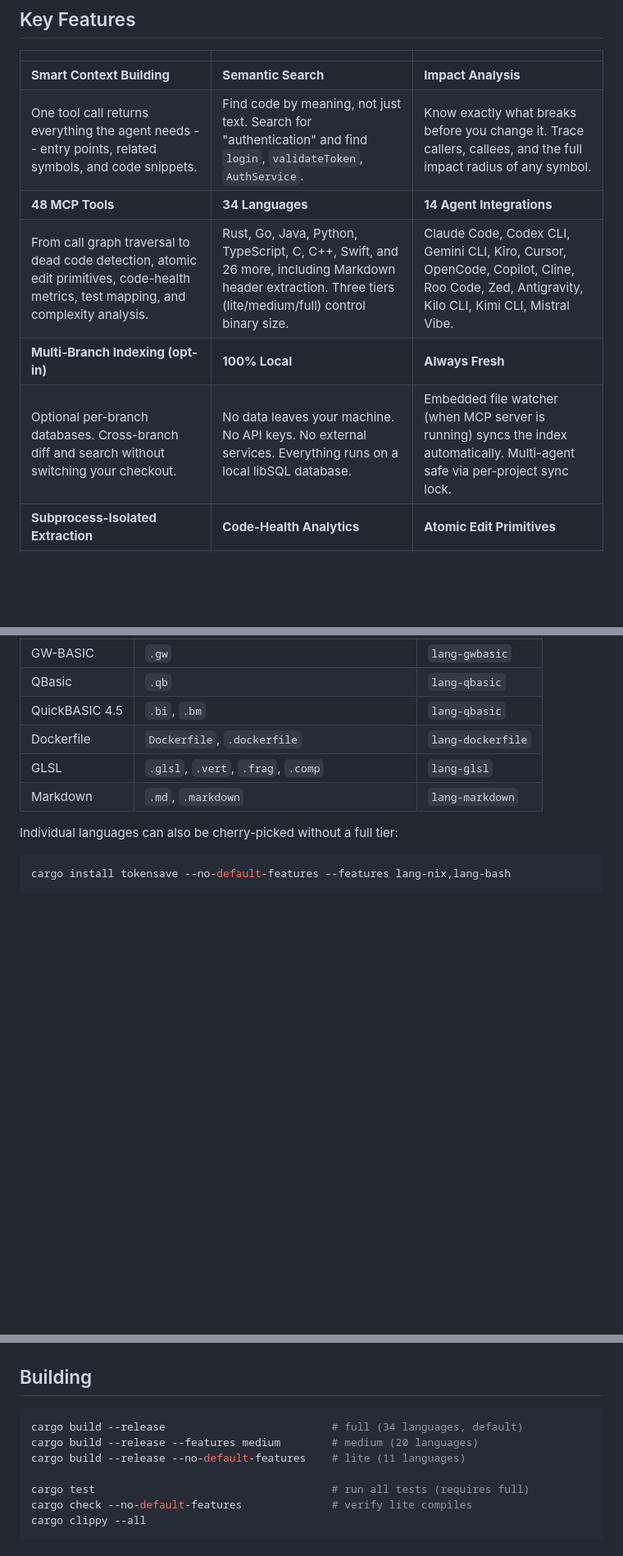
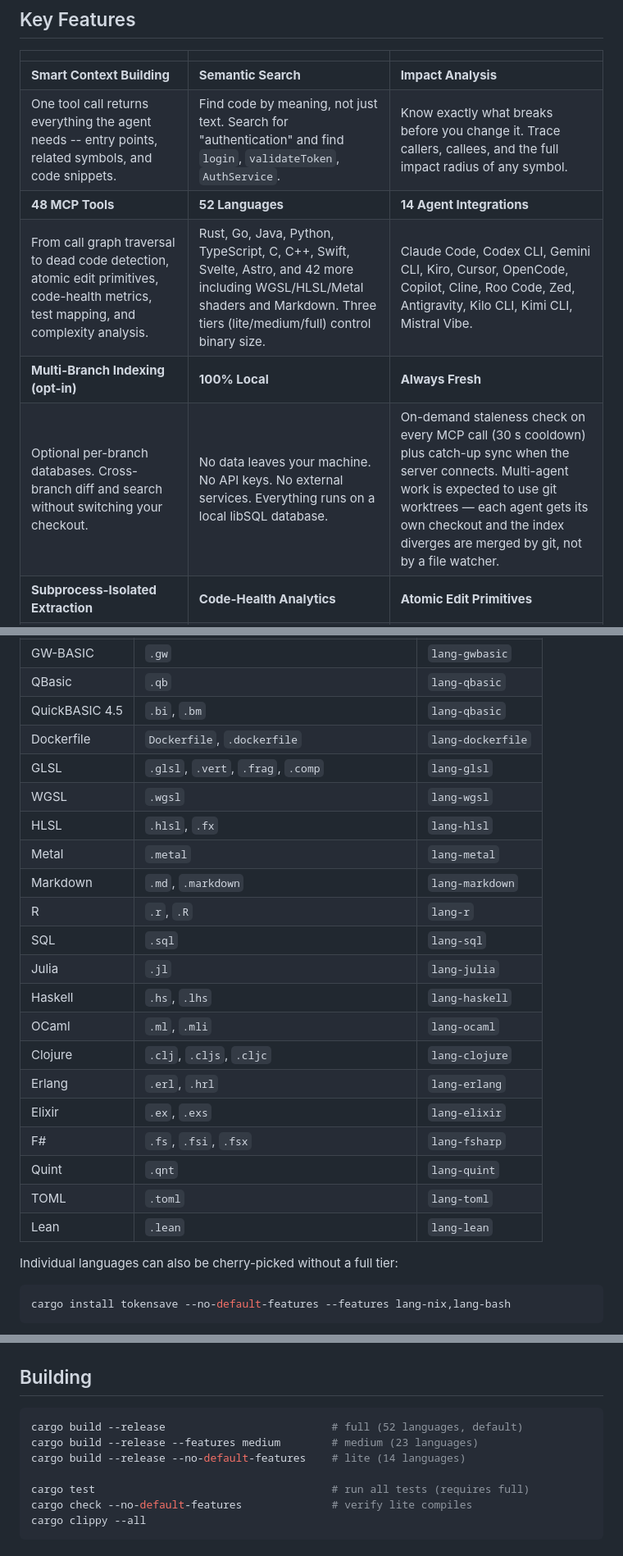
Before and after one commit to aovestdipaperino/tokensave, a Markdown page: README.md, 3 parts joined by grey strips. Shown at 82% size. Drawn GitHub-style; blank space fills up the shorter version.

````diff
--- a/README.md
+++ b/README.md
@@ -70,10 +70,10 @@ AI coding agents waste tokens exploring codebases. Every grep, glob, and file re
 |---|---|---|
 | **Smart Context Building** | **Semantic Search** | **Impact Analysis** |
 | One tool call returns everything the agent needs -- entry points, related symbols, and code snippets. | Find code by meaning, not just text. Search for "authentication" and find `login`, `validateToken`, `AuthService`. | Know exactly what breaks before you change it. Trace callers, callees, and the full impact radius of any symbol. |
-| **48 MCP Tools** | **34 Languages** | **14 Agent Integrations** |
-| From call graph traversal to dead code detection, atomic edit primitives, code-health metrics, test mapping, and complexity analysis. | Rust, Go, Java, Python, TypeScript, C, C++, Swift, and 26 more, including Markdown header extraction. Three tiers (lite/medium/full) control binary size. | Claude Code, Codex CLI, Gemini CLI, Kiro, Cursor, OpenCode, Copilot, Cline, Roo Code, Zed, Antigravity, Kilo CLI, Kimi CLI, Mistral Vibe. |
+| **48 MCP Tools** | **52 Languages** | **14 Agent Integrations** |
+| From call graph traversal to dead code detection, atomic edit primitives, code-health metrics, test mapping, and complexity analysis. | Rust, Go, Java, Python, TypeScript, C, C++, Swift, Svelte, Astro, and 42 more including WGSL/HLSL/Metal shaders and Markdown. Three tiers (lite/medium/full) control binary size. | Claude Code, Codex CLI, Gemini CLI, Kiro, Cursor, OpenCode, Copilot, Cline, Roo Code, Zed, Antigravity, Kilo CLI, Kimi CLI, Mistral Vibe. |
 | **Multi-Branch Indexing (opt-in)** | **100% Local** | **Always Fresh** |
-| Optional per-branch databases. Cross-branch diff and search without switching your checkout. | No data leaves your machine. No API keys. No external services. Everything runs on a local libSQL database. | Embedded file watcher (when MCP server is running) syncs the index automatically. Multi-agent safe via per-project sync lock. |
+| Optional per-branch databases. Cross-branch diff and search without switching your checkout. | No data leaves your machine. No API keys. No external services. Everything runs on a local libSQL database. | On-demand staleness check on every MCP call (30 s cooldown) plus catch-up sync when the server connects. Multi-agent work is expected to use git worktrees — each agent gets its own checkout and the index diverges are merged by git, not by a file watcher. |
 | **Subprocess-Isolated Extraction** | **Code-Health Analytics** | **Atomic Edit Primitives** |
 | A native crash in any tree-sitter grammar (abort, segfault, anything) kills only the worker; the pool respawns it and sync continues. Sync never dies on a malformed file. | Composite health score (0-10000), Gini inequality, file-DAG depth, design-structure matrix, risk-weighted test gaps, and session deltas. | Edit files without regex or shell-quoting hazards: unique-anchor `str_replace`, atomic multi-replace, AST-rewrite, anchored insert. Auto re-indexes after writes. |
 
@@ -712,7 +697,22 @@ Always compiled. The smallest binary for the most popular languages.
 | QuickBASIC 4.5 | `.bi`, `.bm` | `lang-qbasic` |
 | Dockerfile | `Dockerfile`, `.dockerfile` | `lang-dockerfile` |
 | GLSL | `.glsl`, `.vert`, `.frag`, `.comp` | `lang-glsl` |
+| WGSL | `.wgsl` | `lang-wgsl` |
+| HLSL | `.hlsl`, `.fx` | `lang-hlsl` |
+| Metal | `.metal` | `lang-metal` |
 | Markdown | `.md`, `.markdown` | `lang-markdown` |
+| R | `.r`, `.R` | `lang-r` |
+| SQL | `.sql` | `lang-sql` |
+| Julia | `.jl` | `lang-julia` |
+| Haskell | `.hs`, `.lhs` | `lang-haskell` |
+| OCaml | `.ml`, `.mli` | `lang-ocaml` |
+| Clojure | `.clj`, `.cljs`, `.cljc` | `lang-clojure` |
+| Erlang | `.erl`, `.hrl` | `lang-erlang` |
+| Elixir | `.ex`, `.exs` | `lang-elixir` |
+| F# | `.fs`, `.fsi`, `.fsx` | `lang-fsharp` |
+| Quint | `.qnt` | `lang-quint` |
+| TOML | `.toml` | `lang-toml` |
+| Lean | `.lean` | `lang-lean` |
 
 Individual languages can also be cherry-picked without a full tier:
 
@@ -871,9 +871,9 @@ This project is a Rust port of the original [CodeGraph](https://github.com/colby
 ## Building
 
 ```bash
-cargo build --release                          # full (34 languages, default)
-cargo build --release --features medium        # medium (20 languages)
-cargo build --release --no-default-features    # lite (11 languages)
+cargo build --release                          # full (52 languages, default)
+cargo build --release --features medium        # medium (23 languages)
+cargo build --release --no-default-features    # lite (14 languages)
 
 cargo test                                     # run all tests (requires full)
 cargo check --no-default-features              # verify lite compiles
````
Also changed, not shown: other parts of README.md (+24 -39 lines).
